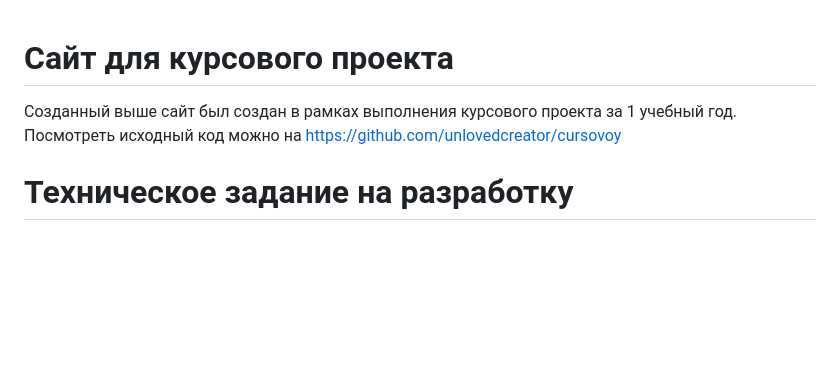
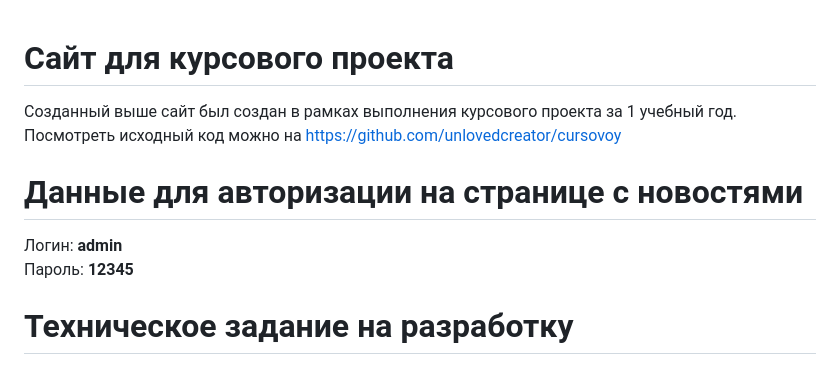
Before and after one commit to unlovedcreator/cursovoy, a Markdown page: README.md, the part around the change. Rendered like a GitHub page; blank space fills up the shorter version.

Commit message:
Редактирование README

```diff
--- a/README.md
+++ b/README.md
@@ -1,6 +1,10 @@
 # Сайт для курсового проекта
 Созданный выше сайт был создан в рамках выполнения курсового проекта за 1 учебный год.
 Посмотреть исходный код можно на https://github.com/unlovedcreator/cursovoy
+# Данные для авторизации на странице с новостями
+Логин: **admin**
+<br>
+Пароль: **12345**
 # Техническое задание на разработку
 ## Основание для разработки
 Основанием для разработки программного продукта - сайта (далее по тексту - Сайт) является поставленная задача в курсовом проекте.
```
